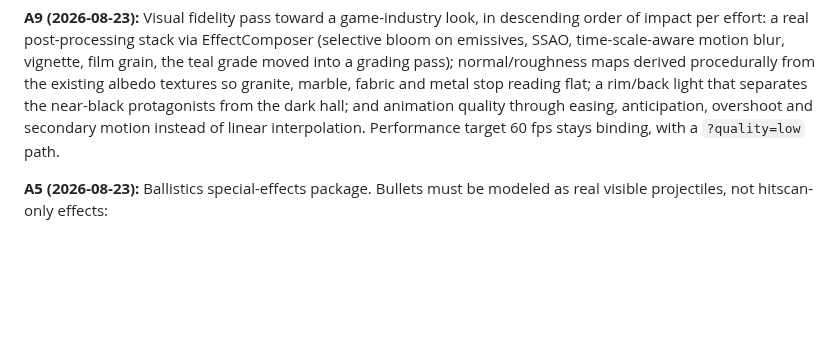
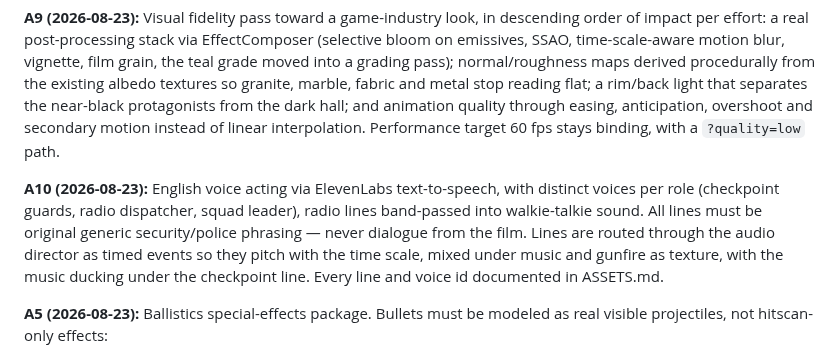
Before and after one commit to AiondaDotCom/ai-sim-benchmark, a Markdown page: PROMPT-LOBBY.md, the part around the change. Rendered like a GitHub page; blank space fills up the shorter version.

Commit message:
Log Scene 2 requirement change A10: English voice acting
ElevenLabs TTS lines for checkpoint guards, radio dispatch and squad commands,
all original generic phrasing per the copyright guardrails, timed into the
existing beats.

Co-Authored-By: Claude Opus 5 (1M context) <noreply@anthropic.com>

```diff
--- a/PROMPT-LOBBY.md
+++ b/PROMPT-LOBBY.md
@@ -148,6 +148,14 @@ through easing, anticipation, overshoot and secondary motion instead of linear
 interpolation. Performance target 60 fps stays binding, with a `?quality=low`
 path.
 
+**A10 (2026-08-23):** English voice acting via ElevenLabs text-to-speech, with
+distinct voices per role (checkpoint guards, radio dispatcher, squad leader),
+radio lines band-passed into walkie-talkie sound. All lines must be original
+generic security/police phrasing — never dialogue from the film. Lines are
+routed through the audio director as timed events so they pitch with the time
+scale, mixed under music and gunfire as texture, with the music ducking under
+the checkpoint line. Every line and voice id documented in ASSETS.md.
+
 **A5 (2026-08-23):** Ballistics special-effects package. Bullets must be
 modeled as real visible projectiles, not hitscan-only effects:
 
```
Also changed, not shown: INTERVENTIONS.md (+1 -0 lines).
